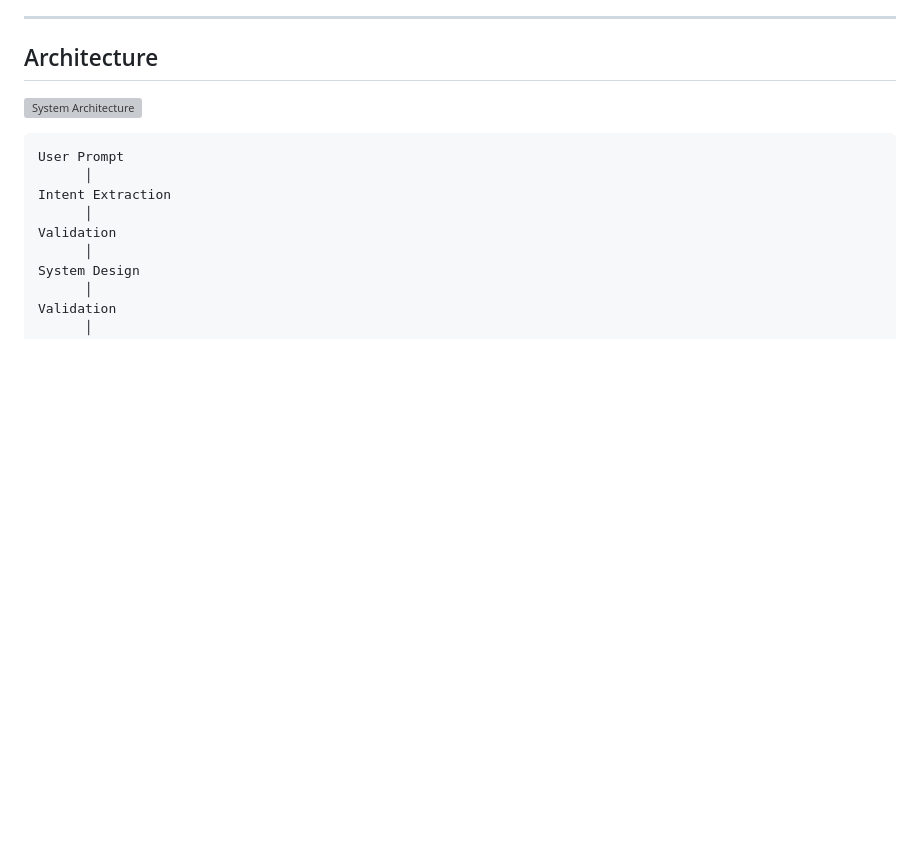
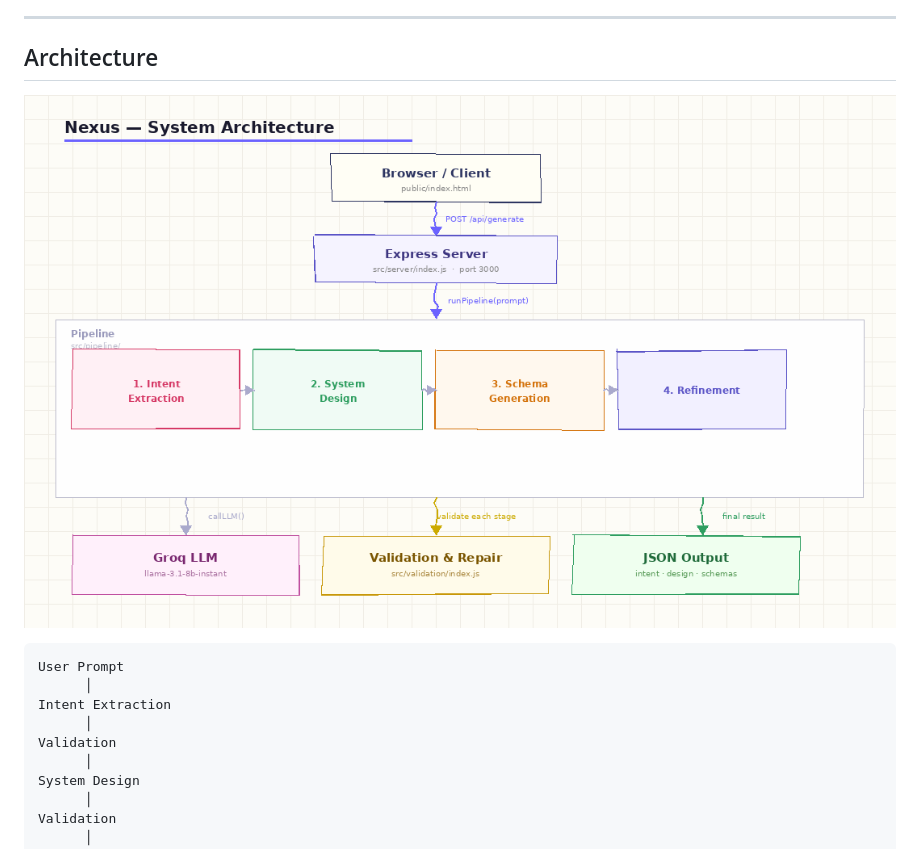
Before and after one commit to Devya29/Nexus-AI-App-Configuration-Generator, a Markdown page: README.md, the part around the change. GitHub-like rendering; blank space fills up the shorter version; grey boxes are pictures that could not be loaded.

````diff
--- a/README.md
+++ b/README.md
@@ -30,7 +30,7 @@ The system generates:
 ---
 
 ## Architecture
-![System Architecture](architecture-diagram.png)
+![System Architecture](nexus_architecture.png)
 ```text
 User Prompt
       │
````
